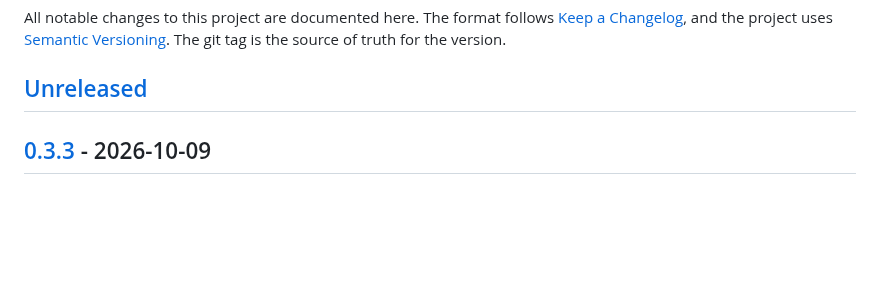
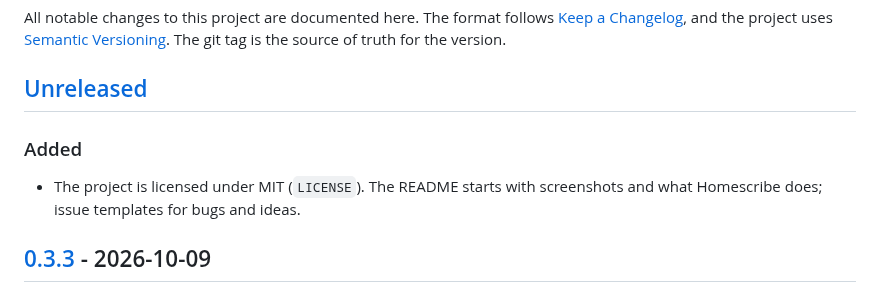
Before and after one commit to Mazoriksay/homescribe, a Markdown page: CHANGELOG.md, the part around the change. Drawn GitHub-style; blank space fills up the shorter version.

```diff
--- a/CHANGELOG.md
+++ b/CHANGELOG.md
@@ -6,6 +6,11 @@ All notable changes to this project are documented here. The format follows
 source of truth for the version.
 
 ## [Unreleased]
+
+### Added
+
+- The project is licensed under MIT (`LICENSE`). The README starts with
+  screenshots and what Homescribe does; issue templates for bugs and ideas.
 
 ## [0.3.3] - 2026-10-09
 
```
Also changed, not shown: README.md (+42 -8 lines), docs/screenshots/phone.png (added), docs/screenshots/recording.png (added), docs/screenshots/search.png (added), docs/screenshots/social-preview.png (added), docs/screenshots/transcript.png (added), 4 other files.
